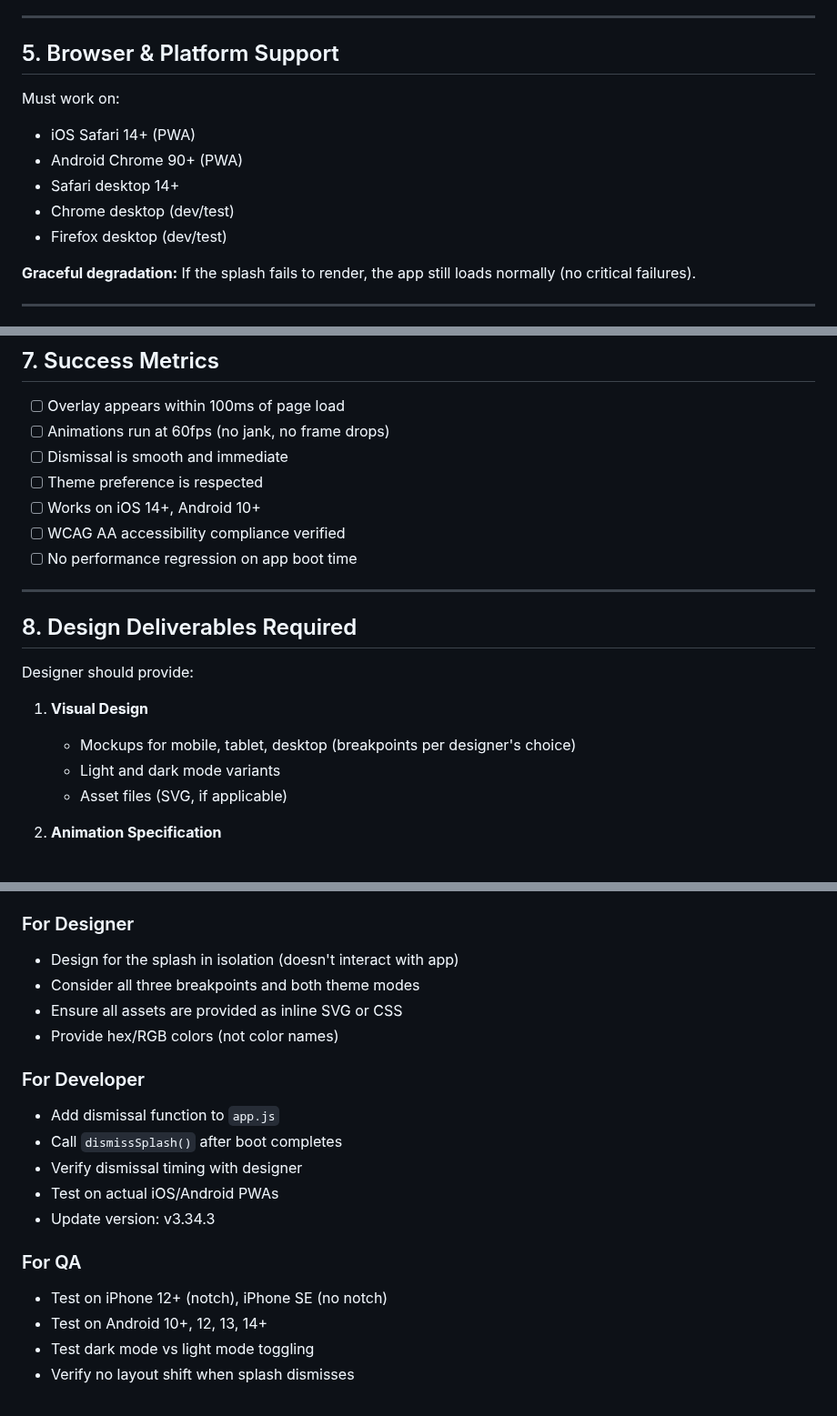
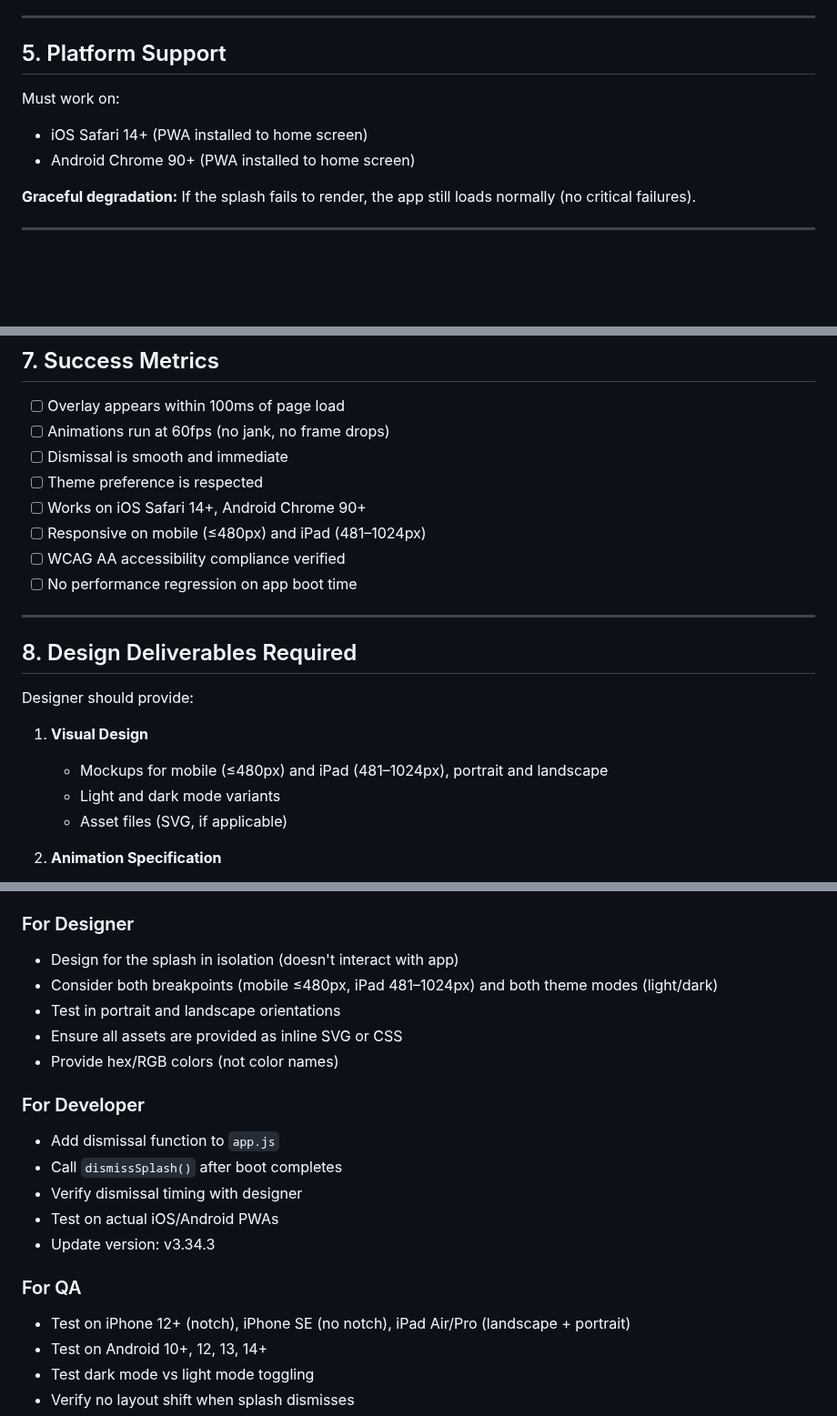
Before and after one commit to q2z87bs2n7-ops/Baseball-App, a Markdown page: SPLASH_SCREEN_DESIGN_BRIEF.md, 3 parts joined by grey strips. Shown at 91% size. Drawn GitHub-style; blank space fills up the shorter version.

Commit message:
Revise splash screen brief: mobile/iPad PWA scope only
Remove all desktop references. Scope now covers:
- Mobile PWA (≤480px)
- iPad/Tablet PWA (481–1024px)
- iOS Safari 14+, Android Chrome 90+

Designer will create mockups for two breakpoints and two theme modes (light/dark).

```diff
--- a/SPLASH_SCREEN_DESIGN_BRIEF.md
+++ b/SPLASH_SCREEN_DESIGN_BRIEF.md
@@ -128,14 +127,11 @@ The overlay should respond to the Pulse theme preference (light/dark mode):
 
 ---
 
-## 5. Browser & Platform Support
+## 5. Platform Support
 
 Must work on:
-- iOS Safari 14+ (PWA)
-- Android Chrome 90+ (PWA)
-- Safari desktop 14+
-- Chrome desktop (dev/test)
-- Firefox desktop (dev/test)
+- iOS Safari 14+ (PWA installed to home screen)
+- Android Chrome 90+ (PWA installed to home screen)
 
 **Graceful degradation:** If the splash fails to render, the app still loads normally (no critical failures).
 
@@ -157,7 +153,8 @@ Must work on:
 - [ ] Animations run at 60fps (no jank, no frame drops)
 - [ ] Dismissal is smooth and immediate
 - [ ] Theme preference is respected
-- [ ] Works on iOS 14+, Android 10+
+- [ ] Works on iOS Safari 14+, Android Chrome 90+
+- [ ] Responsive on mobile (≤480px) and iPad (481–1024px)
 - [ ] WCAG AA accessibility compliance verified
 - [ ] No performance regression on app boot time
 
@@ -168,7 +165,7 @@ Must work on:
 Designer should provide:
 
 1. **Visual Design**
-   - Mockups for mobile, tablet, desktop (breakpoints per designer's choice)
+   - Mockups for mobile (≤480px) and iPad (481–1024px), portrait and landscape
    - Light and dark mode variants
    - Asset files (SVG, if applicable)
 
@@ -193,7 +190,8 @@ Designer should provide:
 
 ### For Designer
 - Design for the splash in isolation (doesn't interact with app)
-- Consider all three breakpoints and both theme modes
+- Consider both breakpoints (mobile ≤480px, iPad 481–1024px) and both theme modes (light/dark)
+- Test in portrait and landscape orientations
 - Ensure all assets are provided as inline SVG or CSS
 - Provide hex/RGB colors (not color names)
 
@@ -205,7 +203,7 @@ Designer should provide:
 - Update version: v3.34.3
 
 ### For QA
-- Test on iPhone 12+ (notch), iPhone SE (no notch)
+- Test on iPhone 12+ (notch), iPhone SE (no notch), iPad Air/Pro (landscape + portrait)
 - Test on Android 10+, 12, 13, 14+
 - Test dark mode vs light mode toggling
 - Verify no layout shift when splash dismisses
```
Also changed, not shown: other parts of SPLASH_SCREEN_DESIGN_BRIEF.md (+1 -2 lines).
